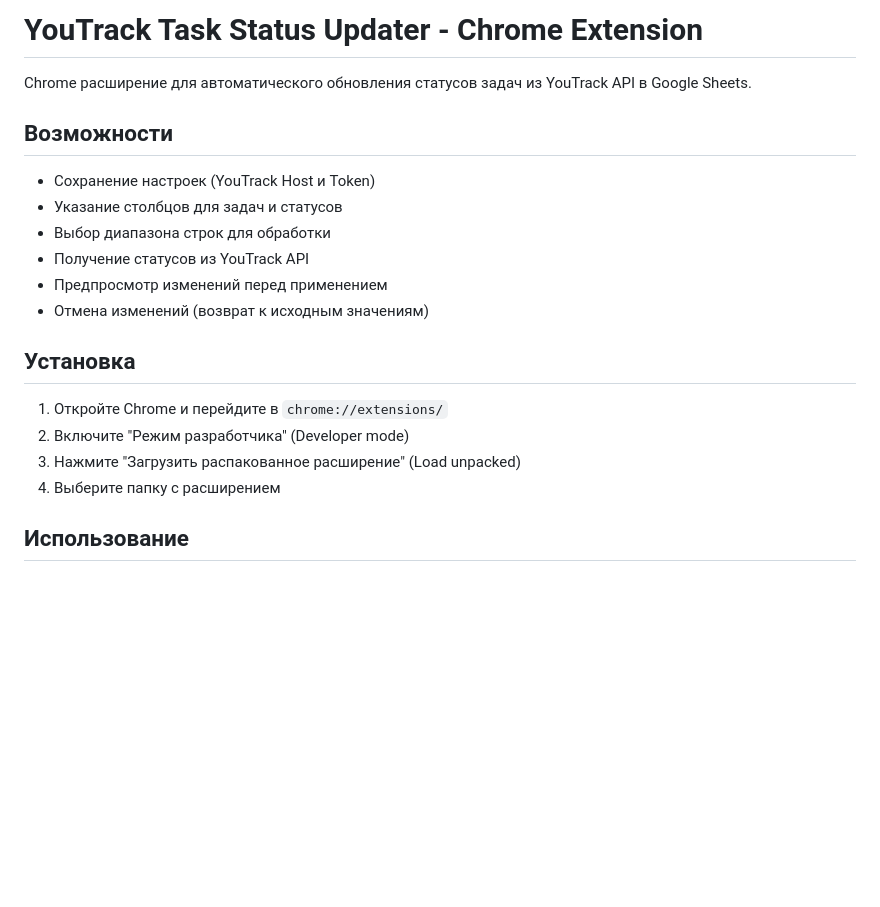
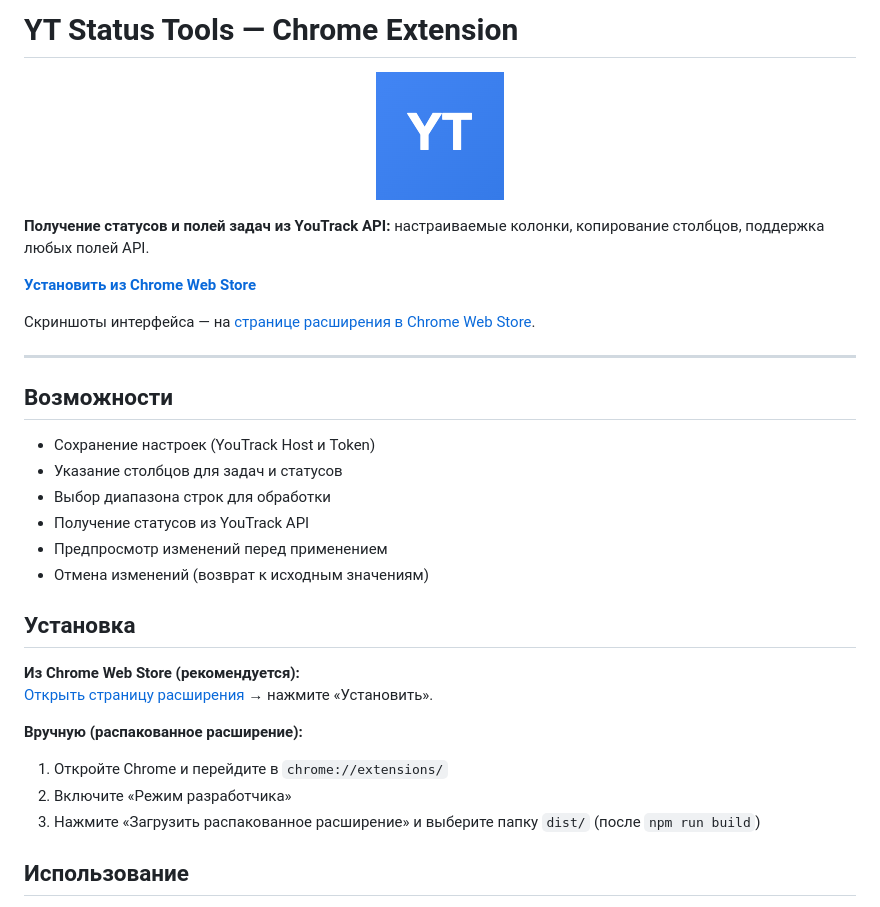
Before and after one commit to zhimbura/task-update_extantion, a Markdown page: README.md, the part around the change. Rendered like a GitHub page; blank space fills up the shorter version.

Commit message:
README: ссылка на Chrome Web Store, иконка, установка

```diff
--- a/README.md
+++ b/README.md
@@ -1,6 +1,18 @@
-# YouTrack Task Status Updater - Chrome Extension
+# YT Status Tools — Chrome Extension
 
-Chrome расширение для автоматического обновления статусов задач из YouTrack API в Google Sheets.
+<p align="center">
+  <a href="https://chromewebstore.google.com/detail/youtrack-status-tools/mmpcdkbebgpmpiffplkedhfkepalhedc">
+    <img src="icon128.png" width="128" alt="YouTrack Status Tools" />
+  </a>
+</p>
+
+**Получение статусов и полей задач из YouTrack API:** настраиваемые колонки, копирование столбцов, поддержка любых полей API.
+
+**[Установить из Chrome Web Store](https://chromewebstore.google.com/detail/youtrack-status-tools/mmpcdkbebgpmpiffplkedhfkepalhedc)**
+
+Скриншоты интерфейса — на [странице расширения в Chrome Web Store](https://chromewebstore.google.com/detail/youtrack-status-tools/mmpcdkbebgpmpiffplkedhfkepalhedc).
+
+---
 
 ## Возможности
 
@@ -13,10 +25,13 @@ Chrome расширение для автоматического обновле
 
 ## Установка
 
+**Из Chrome Web Store (рекомендуется):**
+[Открыть страницу расширения](https://chromewebstore.google.com/detail/youtrack-status-tools/mmpcdkbebgpmpiffplkedhfkepalhedc) → нажмите «Установить».
+
+**Вручную (распакованное расширение):**
 1. Откройте Chrome и перейдите в `chrome://extensions/`
-2. Включите "Режим разработчика" (Developer mode)
-3. Нажмите "Загрузить распакованное расширение" (Load unpacked)
-4. Выберите папку с расширением
+2. Включите «Режим разработчика»
+3. Нажмите «Загрузить распакованное расширение» и выберите папку `dist/` (после `npm run build`)
 
 ## Использование
 
```
